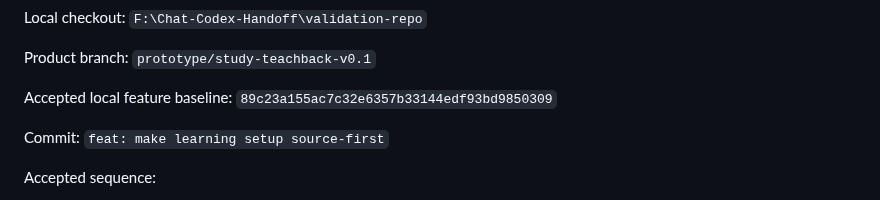
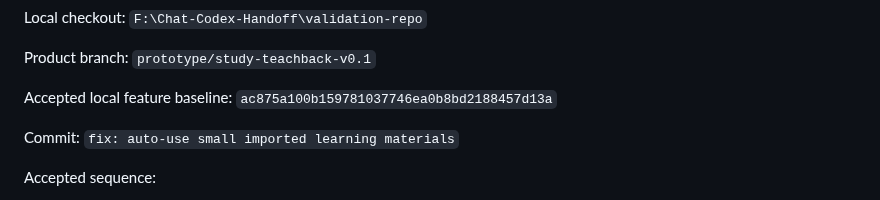
Before and after one commit to BenCCCCCCCCC/Chat-Codex-Handoff, a Markdown page: docs/master/CURRENT_STATE.md, the part around the change. Drawn GitHub-style.

Commit message:
docs: promote file import fix as accepted baseline

```diff
--- a/docs/master/CURRENT_STATE.md
+++ b/docs/master/CURRENT_STATE.md
@@ -17,10 +17,10 @@ Product branch:
 `prototype/study-teachback-v0.1`
 
 Accepted local feature baseline:
-`89c23a155ac7c32e6357b33144edf93bd9850309`
+`ac875a100b159781037746ea0b8bd2188457d13a`
 
 Commit:
-`feat: make learning setup source-first`
+`fix: auto-use small imported learning materials`
 
 Accepted sequence:
 - Batch A: MASTER-ACCEPTED
```
